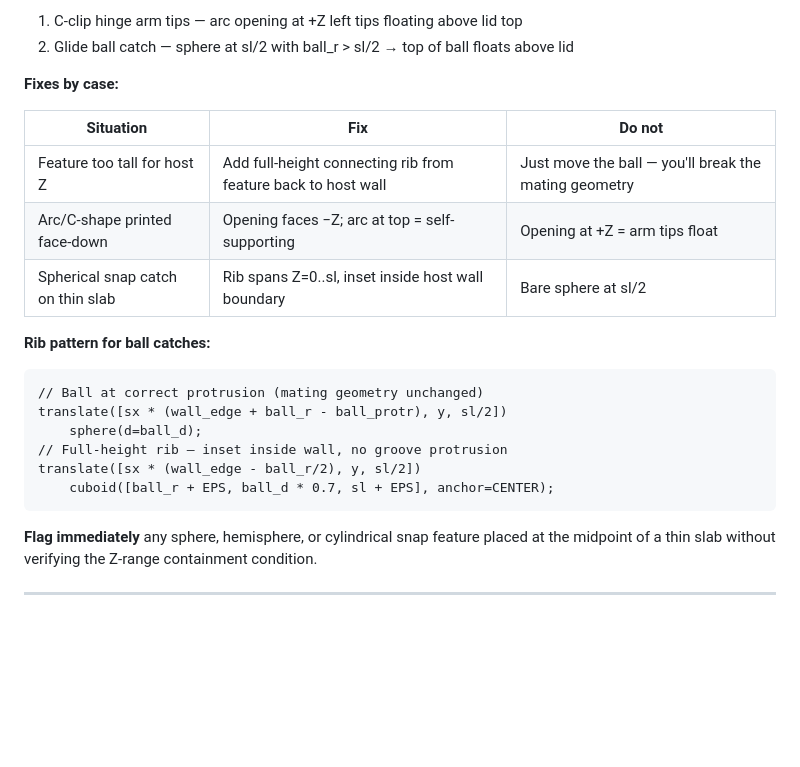
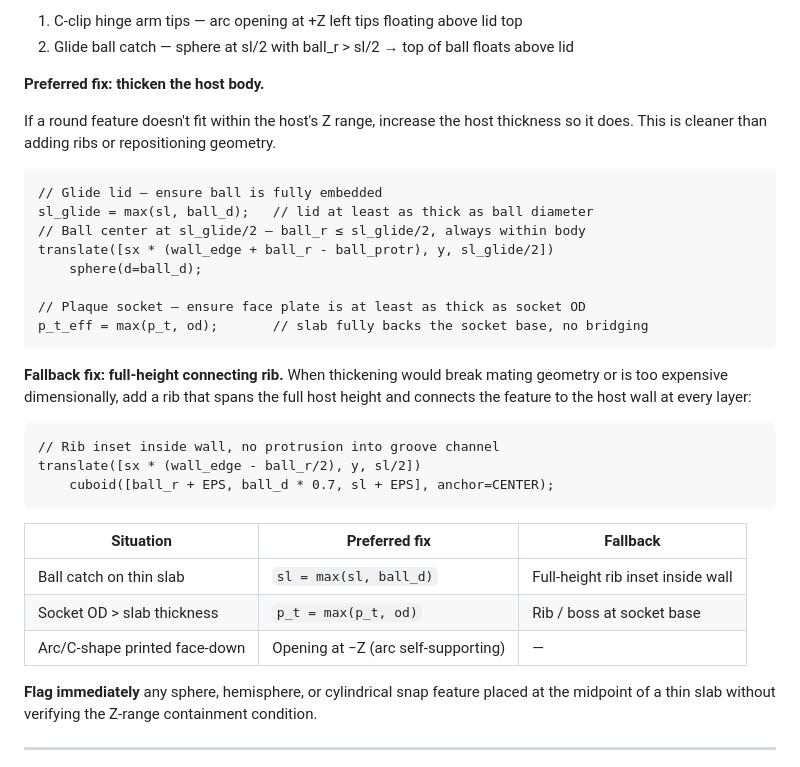
Before and after one commit to Soda-Ximui/MasterTray, a Markdown page: docs/LESSONS.md, the part around the change. GitHub-like rendering; blank space fills up the shorter version.

Commit message:
docs: update lessons — thicken-host-body as preferred fix for round features
Replace rib-as-preferred with thicken-host-body as the canonical solution
when a ball or socket escapes its host Z range. Rib is now the fallback.

Co-Authored-By: Claude Sonnet 4.6 <noreply@anthropic.com>

````diff
--- a/docs/LESSONS.md
+++ b/docs/LESSONS.md
@@ -182,23 +182,37 @@ and fails in print.
 1. C-clip hinge arm tips — arc opening at +Z left tips floating above lid top
 2. Glide ball catch — sphere at sl/2 with ball_r > sl/2 → top of ball floats above lid
 
-**Fixes by case:**
+**Preferred fix: thicken the host body.**
 
-| Situation | Fix | Do not |
-|-----------|-----|--------|
-| Feature too tall for host Z | Add full-height connecting rib from feature back to host wall | Just move the ball — you'll break the mating geometry |
-| Arc/C-shape printed face-down | Opening faces −Z; arc at top = self-supporting | Opening at +Z = arm tips float |
-| Spherical snap catch on thin slab | Rib spans Z=0..sl, inset inside host wall boundary | Bare sphere at sl/2 |
+If a round feature doesn't fit within the host's Z range, increase the host
+thickness so it does. This is cleaner than adding ribs or repositioning geometry.
 
-**Rib pattern for ball catches:**
 ```scad
-// Ball at correct protrusion (mating geometry unchanged)
-translate([sx * (wall_edge + ball_r - ball_protr), y, sl/2])
+// Glide lid — ensure ball is fully embedded
+sl_glide = max(sl, ball_d);   // lid at least as thick as ball diameter
+// Ball center at sl_glide/2 — ball_r ≤ sl_glide/2, always within body
+translate([sx * (wall_edge + ball_r - ball_protr), y, sl_glide/2])
     sphere(d=ball_d);
-// Full-height rib — inset inside wall, no groove protrusion
+
+// Plaque socket — ensure face plate is at least as thick as socket OD
+p_t_eff = max(p_t, od);       // slab fully backs the socket base, no bridging
+```
+
+**Fallback fix: full-height connecting rib.** When thickening would break mating
+geometry or is too expensive dimensionally, add a rib that spans the full host
+height and connects the feature to the host wall at every layer:
+
+```scad
+// Rib inset inside wall, no protrusion into groove channel
 translate([sx * (wall_edge - ball_r/2), y, sl/2])
     cuboid([ball_r + EPS, ball_d * 0.7, sl + EPS], anchor=CENTER);
 ```
+
+| Situation | Preferred fix | Fallback |
+|-----------|--------------|---------|
+| Ball catch on thin slab | `sl = max(sl, ball_d)` | Full-height rib inset inside wall |
+| Socket OD > slab thickness | `p_t = max(p_t, od)` | Rib / boss at socket base |
+| Arc/C-shape printed face-down | Opening at −Z (arc self-supporting) | — |
 
 **Flag immediately** any sphere, hemisphere, or cylindrical snap feature placed at the
 midpoint of a thin slab without verifying the Z-range containment condition.
````
